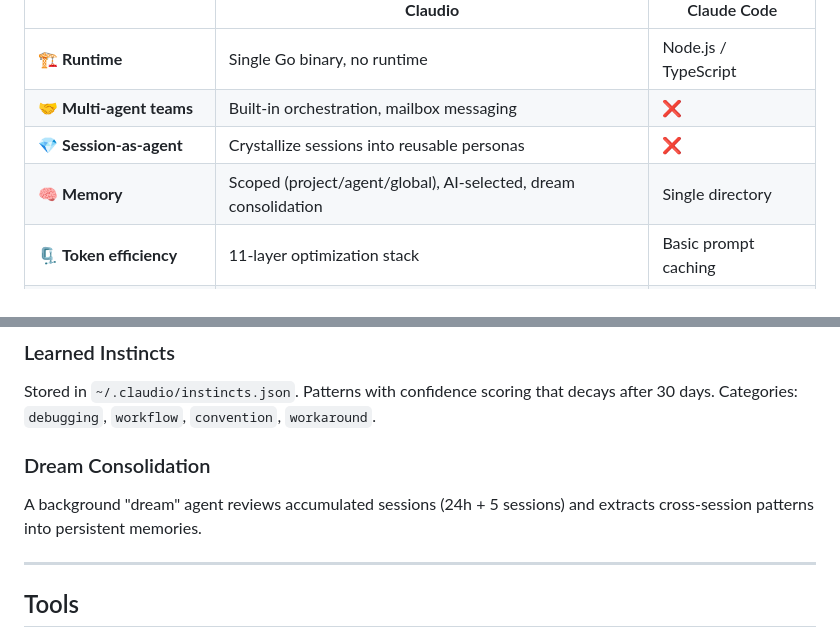
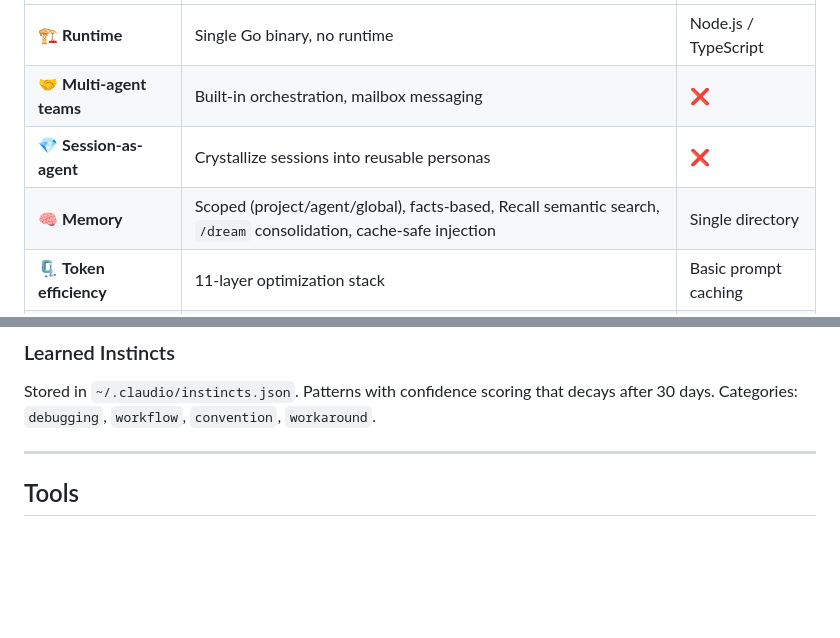
Before and after one commit to Edartruwu/claudio, a Markdown page: README.md, 2 parts joined by grey strips. Rendered like a GitHub page; blank space fills up the shorter version.

```diff
--- a/README.md
+++ b/README.md
@@ -218,7 +218,7 @@ Claudio is built ground-up in Go for engineers who want **more control, more age
 | 🏗️ **Runtime** | Single Go binary, no runtime | Node.js / TypeScript |
 | 🤝 **Multi-agent teams** | Built-in orchestration, mailbox messaging | ❌ |
 | 💎 **Session-as-agent** | Crystallize sessions into reusable personas | ❌ |
-| 🧠 **Memory** | Scoped (project/agent/global), AI-selected, dream consolidation | Single directory |
+| 🧠 **Memory** | Scoped (project/agent/global), facts-based, Recall semantic search, `/dream` consolidation, cache-safe injection | Single directory |
 | 🗜️ **Token efficiency** | 11-layer optimization stack | Basic prompt caching |
 | ✂️ **Snippet expansion** | `~name(args)` shorthand → full code templates | ❌ |
 | 🎯 **Learned instincts** | Confidence-scored patterns replayed across sessions | ❌ |
@@ -946,10 +963,6 @@ Because agent memory lives at `~/.claudio/agents/<name>/memory/` and survives `T
 ### Learned Instincts
 
 Stored in `~/.claudio/instincts.json`. Patterns with confidence scoring that decays after 30 days. Categories: `debugging`, `workflow`, `convention`, `workaround`.
-
-### Dream Consolidation
-
-A background "dream" agent reviews accumulated sessions (24h + 5 sessions) and extracts cross-session patterns into persistent memories.
 
 ---
 
```
Also changed, not shown: other parts of README.md (+92 -75 lines).
